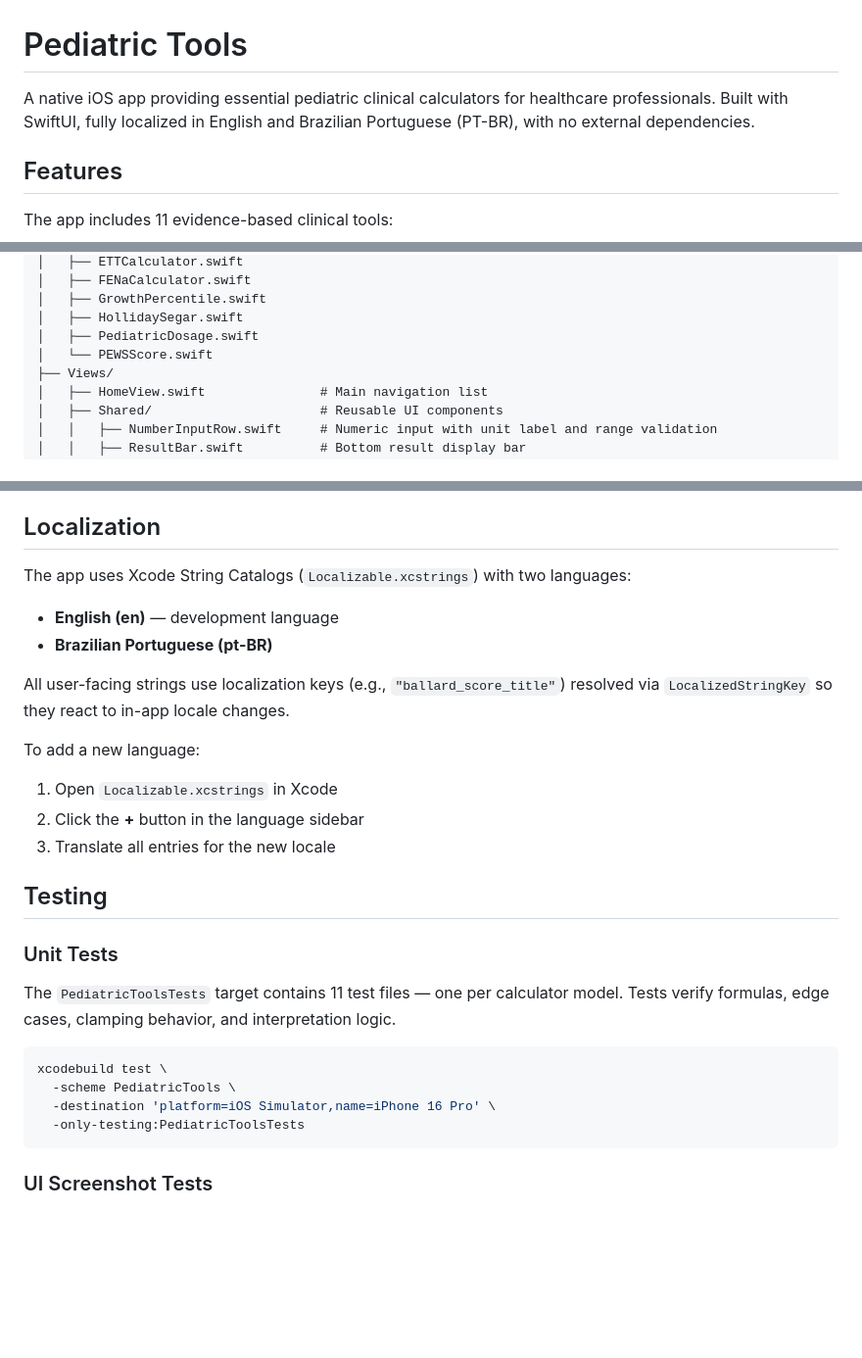
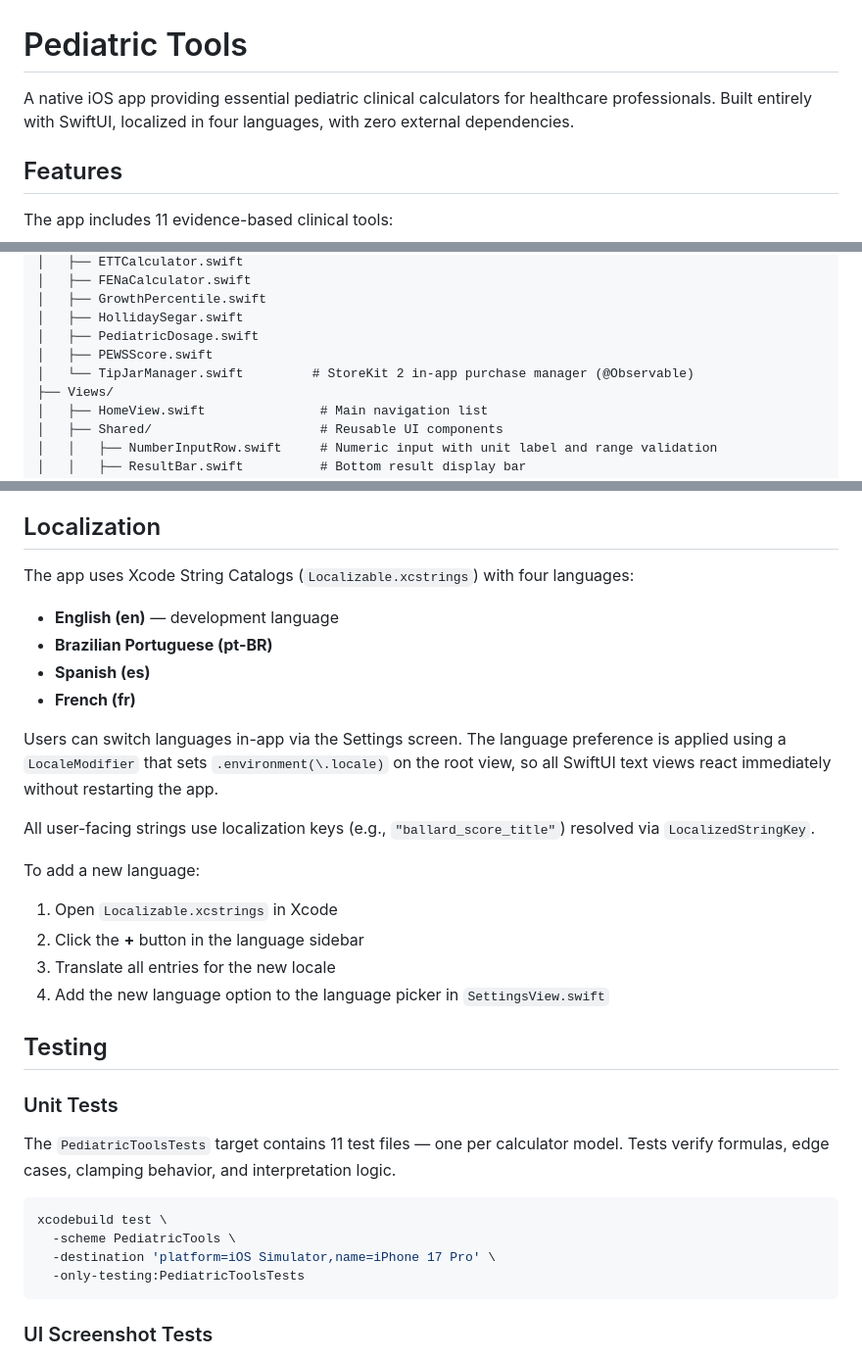
Before and after one commit to rafael-valim/pediatrictools-ios, a Markdown page: README.md, 3 parts joined by grey strips. Shown at 98% size. GitHub-like rendering; blank space fills up the shorter version.

````diff
--- a/README.md
+++ b/README.md
@@ -1,6 +1,6 @@
 # Pediatric Tools
 
-A native iOS app providing essential pediatric clinical calculators for healthcare professionals. Built with SwiftUI, fully localized in English and Brazilian Portuguese (PT-BR), with no external dependencies.
+A native iOS app providing essential pediatric clinical calculators for healthcare professionals. Built entirely with SwiftUI, localized in four languages, with zero external dependencies.
 
 ## Features
 
@@ -42,7 +62,8 @@ PediatricTools/
 │   ├── GrowthPercentile.swift
 │   ├── HollidaySegar.swift
 │   ├── PediatricDosage.swift
-│   └── PEWSScore.swift
+│   ├── PEWSScore.swift
+│   └── TipJarManager.swift         # StoreKit 2 in-app purchase manager (@Observable)
 ├── Views/
 │   ├── HomeView.swift               # Main navigation list
 │   ├── Shared/                      # Reusable UI components
@@ -97,16 +123,21 @@ All `Form`-based views use `.scrollDismissesKeyboard(.interactively)` so the key
 
 ## Localization
 
-The app uses Xcode String Catalogs (`Localizable.xcstrings`) with two languages:
+The app uses Xcode String Catalogs (`Localizable.xcstrings`) with four languages:
 - **English (en)** — development language
 - **Brazilian Portuguese (pt-BR)**
+- **Spanish (es)**
+- **French (fr)**
 
-All user-facing strings use localization keys (e.g., `"ballard_score_title"`) resolved via `LocalizedStringKey` so they react to in-app locale changes.
+Users can switch languages in-app via the Settings screen. The language preference is applied using a `LocaleModifier` that sets `.environment(\.locale)` on the root view, so all SwiftUI text views react immediately without restarting the app.
+
+All user-facing strings use localization keys (e.g., `"ballard_score_title"`) resolved via `LocalizedStringKey`.
 
 To add a new language:
 1. Open `Localizable.xcstrings` in Xcode
 2. Click the **+** button in the language sidebar
 3. Translate all entries for the new locale
+4. Add the new language option to the language picker in `SettingsView.swift`
 
 ## Testing
 
@@ -117,7 +148,7 @@ The `PediatricToolsTests` target contains 11 test files — one per calculator m
 ```bash
 xcodebuild test \
   -scheme PediatricTools \
-  -destination 'platform=iOS Simulator,name=iPhone 16 Pro' \
+  -destination 'platform=iOS Simulator,name=iPhone 17 Pro' \
   -only-testing:PediatricToolsTests
 ```
 
````
Also changed, not shown: other parts of README.md (+31 -6 lines), CLAUDE.md (+7 -1 lines).
